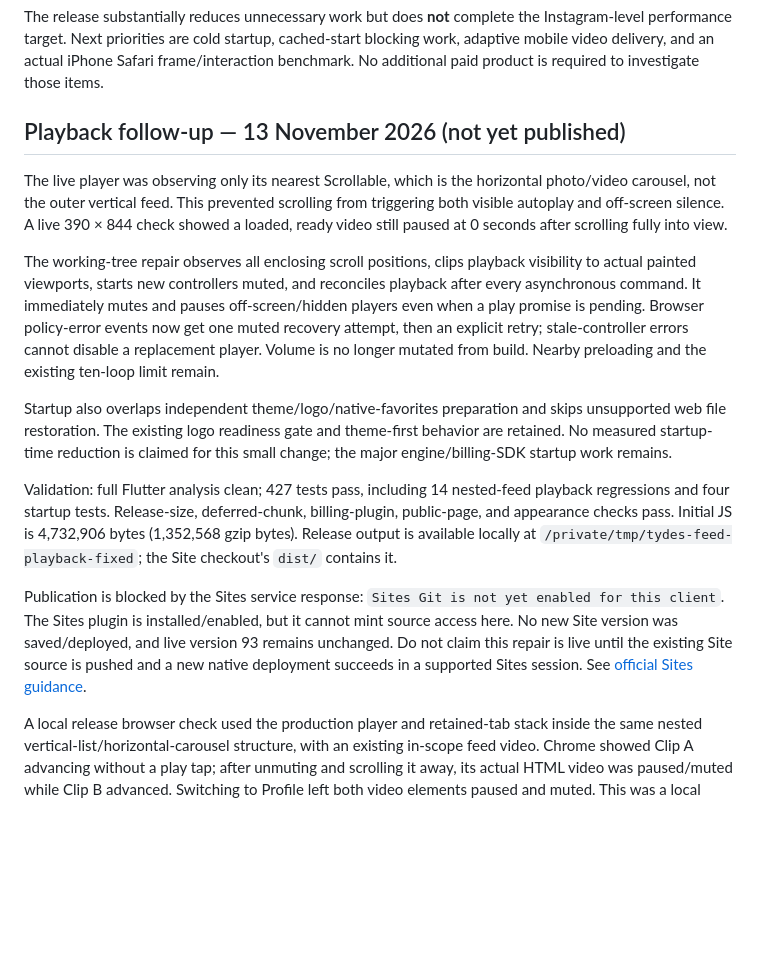
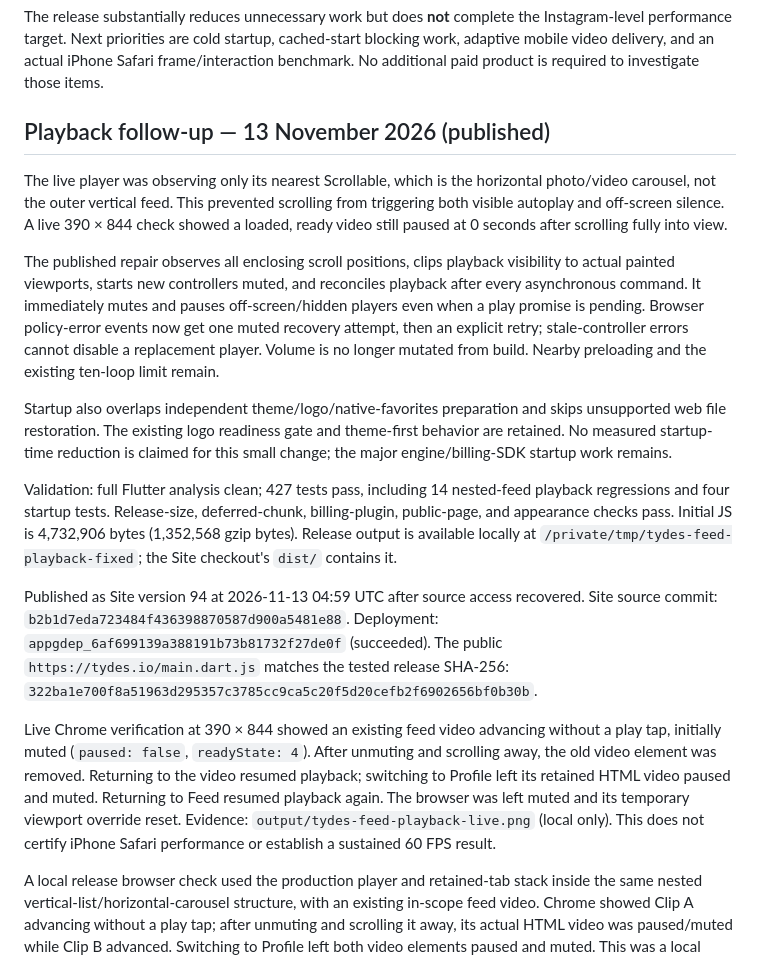
Before and after one commit to Tytansh/Tydes, a Markdown page: docs/mobile-performance-audit.md, the part around the change. Rendered like a GitHub page; blank space fills up the shorter version.

Commit message:
Record verified live playback deployment

```diff
--- a/docs/mobile-performance-audit.md
+++ b/docs/mobile-performance-audit.md
@@ -154,7 +154,7 @@ cached-start blocking work, adaptive mobile video delivery, and an actual
 iPhone Safari frame/interaction benchmark. No additional paid product is
 required to investigate those items.
 
-## Playback follow-up — 13 November 2026 (not yet published)
+## Playback follow-up — 13 November 2026 (published)
 
 The live player was observing only its nearest Scrollable, which is the
 horizontal photo/video carousel, not the outer vertical feed. This prevented
@@ -162,7 +162,7 @@ scrolling from triggering both visible autoplay and off-screen silence. A live
 390 × 844 check showed a loaded, ready video still paused at 0 seconds after
 scrolling fully into view.
 
-The working-tree repair observes all enclosing scroll positions, clips playback
+The published repair observes all enclosing scroll positions, clips playback
 visibility to actual painted viewports, starts new controllers muted, and
 reconciles playback after every asynchronous command. It immediately mutes and
 pauses off-screen/hidden players even when a play promise is pending. Browser
@@ -181,12 +181,20 @@ billing-plugin, public-page, and appearance checks pass. Initial JS is 4,732,906
 bytes (1,352,568 gzip bytes). Release output is available locally at
 `/private/tmp/tydes-feed-playback-fixed`; the Site checkout's `dist/` contains it.
 
-Publication is blocked by the Sites service response: `Sites Git is not yet
-enabled for this client`. The Sites plugin is installed/enabled, but it cannot
-mint source access here. No new Site version was saved/deployed, and live
-version 93 remains unchanged. Do not claim this repair is live until the existing
-Site source is pushed and a new native deployment succeeds in a supported
-Sites session. See [official Sites guidance](https://learn.chatgpt.com/docs/sites/creating-a-site).
+Published as Site version 94 at 2026-11-13 04:59 UTC after source access recovered.
+Site source commit: `b2b1d7eda723484f436398870587d900a5481e88`.
+Deployment: `appgdep_6af699139a388191b73b81732f27de0f` (succeeded).
+The public `https://tydes.io/main.dart.js` matches the tested release SHA-256:
+`322ba1e700f8a51963d295357c3785cc9ca5c20f5d20cefb2f6902656bf0b30b`.
+
+Live Chrome verification at 390 × 844 showed an existing feed video advancing
+without a play tap, initially muted (`paused: false`, `readyState: 4`). After
+unmuting and scrolling away, the old video element was removed. Returning to
+the video resumed playback; switching to Profile left its retained HTML video
+paused and muted. Returning to Feed resumed playback again. The browser was
+left muted and its temporary viewport override reset. Evidence:
+`output/tydes-feed-playback-live.png` (local only). This does not certify iPhone
+Safari performance or establish a sustained 60 FPS result.
 
 A local release browser check used the production player and retained-tab stack
 inside the same nested vertical-list/horizontal-carousel structure, with an
```
